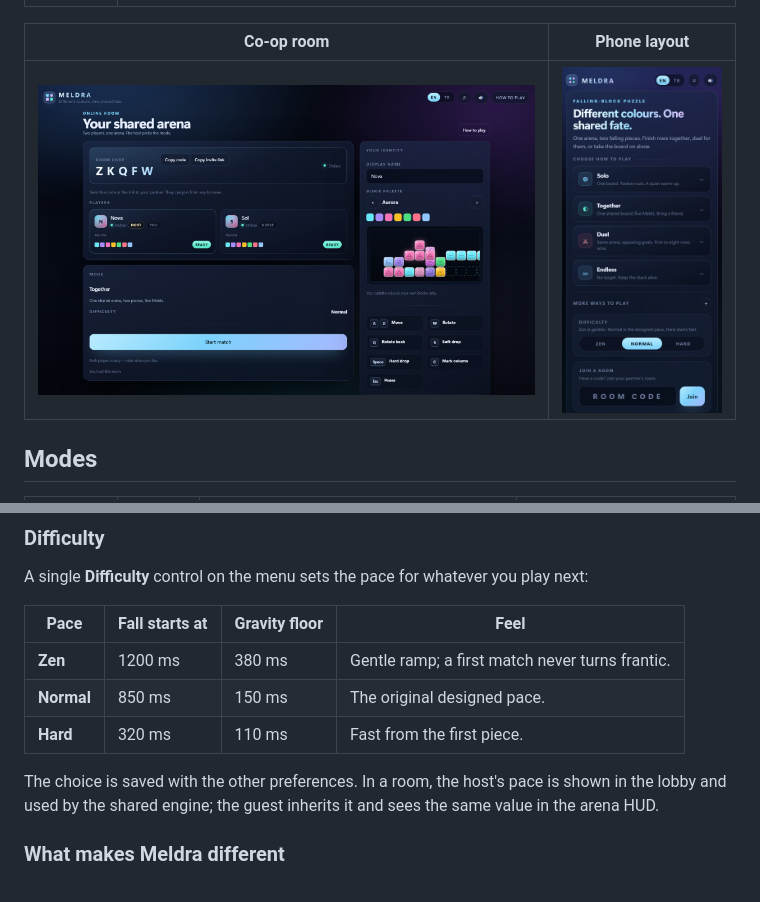
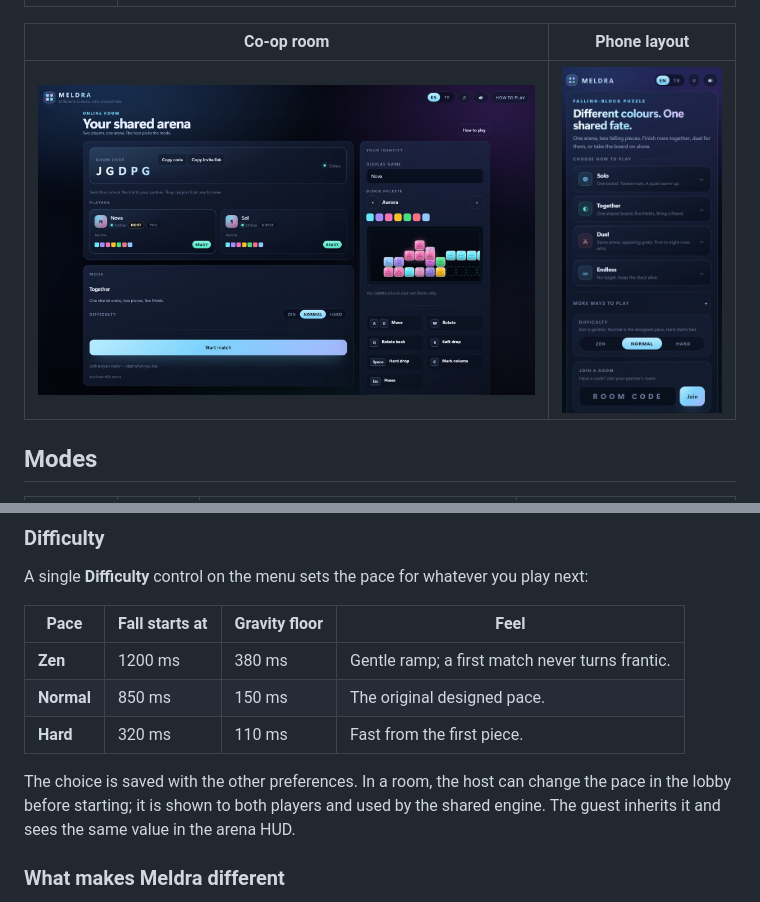
Before and after one commit to XiONDiGiTaL/Meldra, a Markdown page: README.md, 2 parts joined by grey strips. Drawn GitHub-style; pictures changed too: docs/screenshots/co-op.png.

```diff
--- a/README.md
+++ b/README.md
@@ -50,8 +50,9 @@ A single **Difficulty** control on the menu sets the pace for whatever you play
 | **Normal** | 850 ms | 150 ms | The original designed pace. |
 | **Hard** | 320 ms | 110 ms | Fast from the first piece. |
 
-The choice is saved with the other preferences. In a room, the host's pace is shown in the lobby
-and used by the shared engine; the guest inherits it and sees the same value in the arena HUD.
+The choice is saved with the other preferences. In a room, the host can change the pace in the
+lobby before starting; it is shown to both players and used by the shared engine. The guest
+inherits it and sees the same value in the arena HUD.
 
 ### What makes Meldra different
 
```
Also changed, not shown: CHANGELOG.md (+4 -3 lines), 4 other files.
